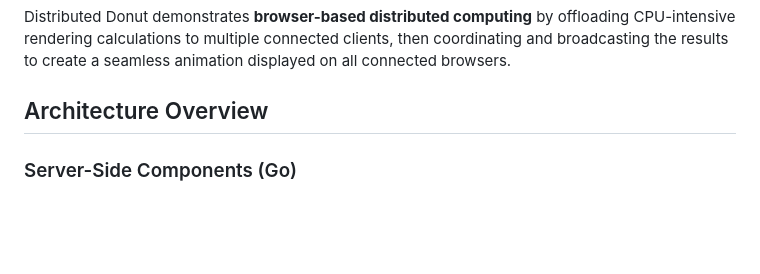
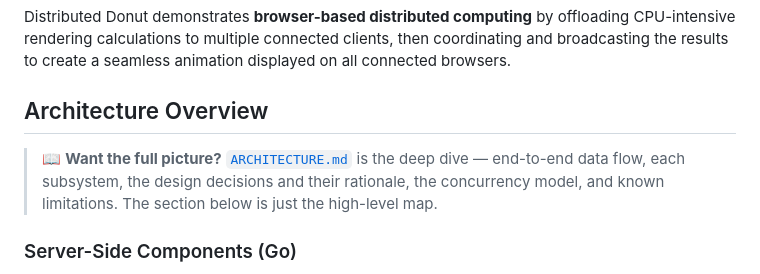
Before and after one commit to Issaminu/distributed-donut, a Markdown page: README.md, the part around the change. Drawn GitHub-style; blank space fills up the shorter version.

Commit message:
Update README.md to include a link to ARCHITECTURE.md for detailed project insights

```diff
--- a/README.md
+++ b/README.md
@@ -7,6 +7,11 @@ A Go-based distributed rendering system that creates an ASCII art animation of a
 Distributed Donut demonstrates **browser-based distributed computing** by offloading CPU-intensive rendering calculations to multiple connected clients, then coordinating and broadcasting the results to create a seamless animation displayed on all connected browsers.
 
 ## Architecture Overview
+
+> 📖 **Want the full picture?** [`ARCHITECTURE.md`](ARCHITECTURE.md) is the deep
+> dive — end-to-end data flow, each subsystem, the design decisions and their
+> rationale, the concurrency model, and known limitations. The section below is
+> just the high-level map.
 
 ### Server-Side Components (Go)
 
```
